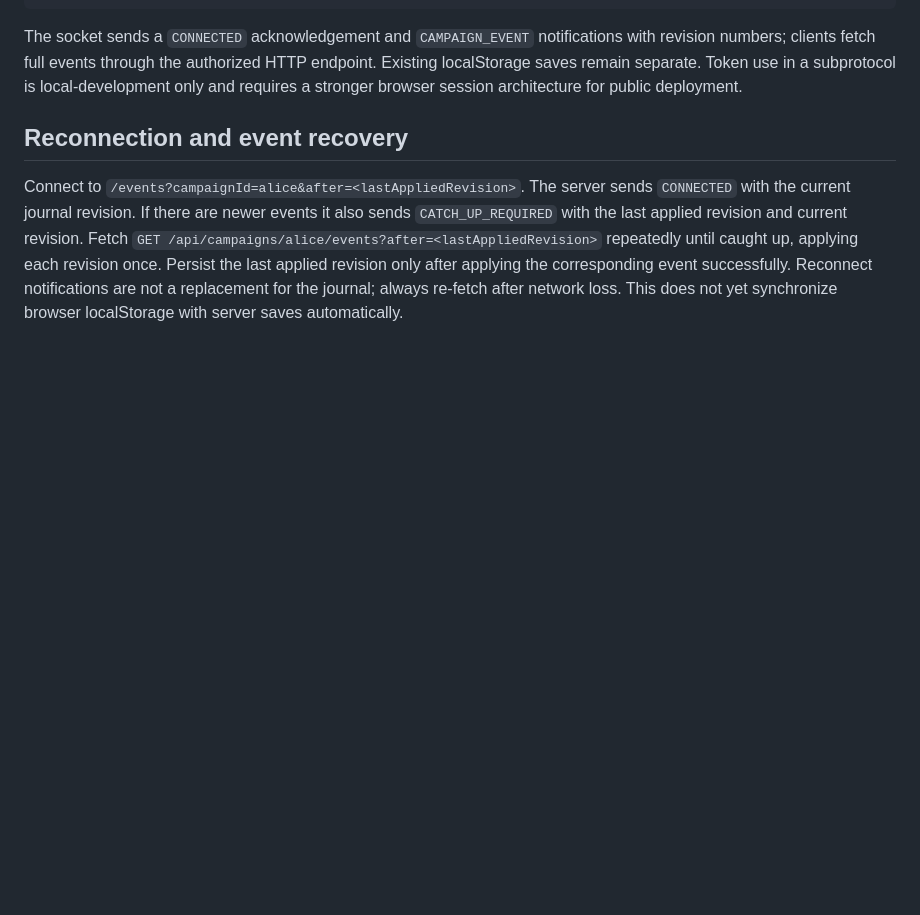
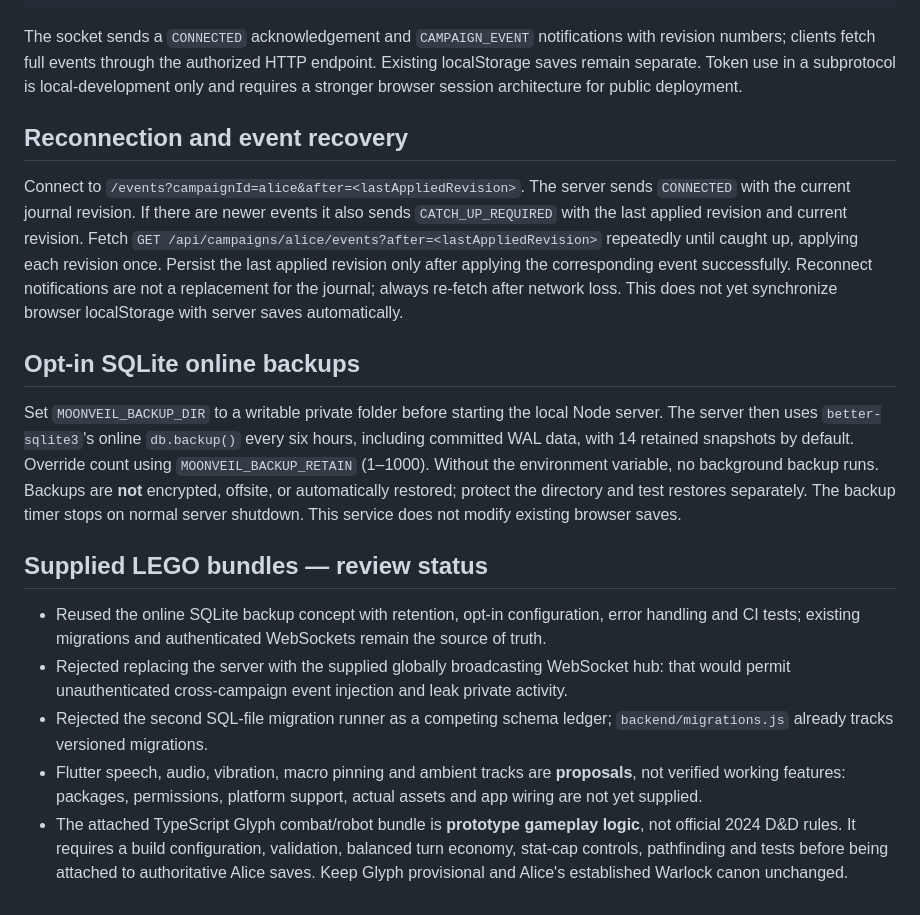
Before and after one commit to josephdhahbi-svg/alice-zress-campaign, a Markdown page: docs/node-server-development.md, the part around the change. GitHub-like rendering; blank space fills up the shorter version.

Commit message:
docs: record safe LEGO integration, backup setup and deferred client features

```diff
--- a/docs/node-server-development.md
+++ b/docs/node-server-development.md
@@ -73,3 +73,13 @@ The socket sends a `CONNECTED` acknowledgement and `CAMPAIGN_EVENT` notification
 
 ## Reconnection and event recovery
 Connect to `/events?campaignId=alice&after=<lastAppliedRevision>`. The server sends `CONNECTED` with the current journal revision. If there are newer events it also sends `CATCH_UP_REQUIRED` with the last applied revision and current revision. Fetch `GET /api/campaigns/alice/events?after=<lastAppliedRevision>` repeatedly until caught up, applying each revision once. Persist the last applied revision only after applying the corresponding event successfully. Reconnect notifications are not a replacement for the journal; always re-fetch after network loss. This does not yet synchronize browser localStorage with server saves automatically.
+
+## Opt-in SQLite online backups
+Set `MOONVEIL_BACKUP_DIR` to a writable private folder before starting the local Node server. The server then uses `better-sqlite3`'s online `db.backup()` every six hours, including committed WAL data, with 14 retained snapshots by default. Override count using `MOONVEIL_BACKUP_RETAIN` (1–1000). Without the environment variable, no background backup runs. Backups are **not** encrypted, offsite, or automatically restored; protect the directory and test restores separately. The backup timer stops on normal server shutdown. This service does not modify existing browser saves.
+
+## Supplied LEGO bundles — review status
+- Reused the online SQLite backup concept with retention, opt-in configuration, error handling and CI tests; existing migrations and authenticated WebSockets remain the source of truth.
+- Rejected replacing the server with the supplied globally broadcasting WebSocket hub: that would permit unauthenticated cross-campaign event injection and leak private activity.
+- Rejected the second SQL-file migration runner as a competing schema ledger; `backend/migrations.js` already tracks versioned migrations.
+- Flutter speech, audio, vibration, macro pinning and ambient tracks are **proposals**, not verified working features: packages, permissions, platform support, actual assets and app wiring are not yet supplied.
+- The attached TypeScript Glyph combat/robot bundle is **prototype gameplay logic**, not official 2024 D&D rules. It requires a build configuration, validation, balanced turn economy, stat-cap controls, pathfinding and tests before being attached to authoritative Alice saves. Keep Glyph provisional and Alice's established Warlock canon unchanged.
```
